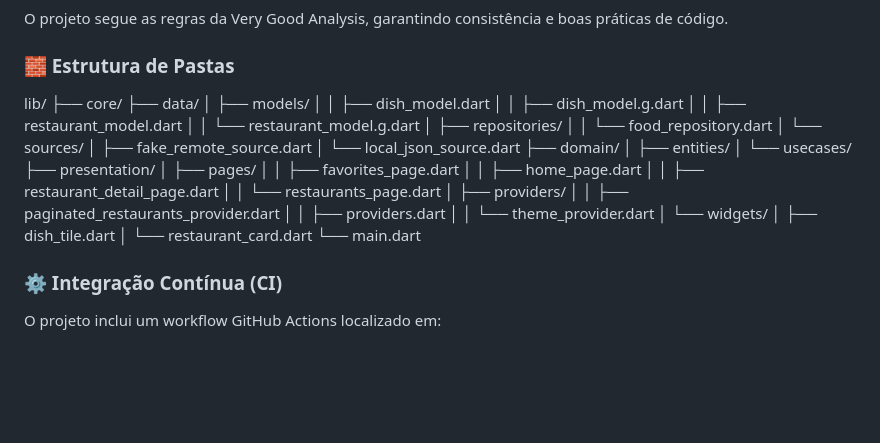
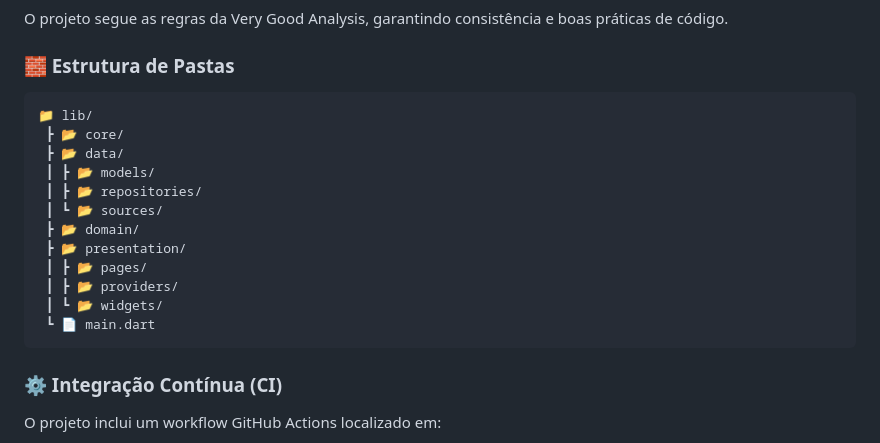
Before and after one commit to augusto49/Desafio-Mini-app-GastroGo-, a Markdown page: README.md, the part around the change. GitHub-like rendering; blank space fills up the shorter version.

````diff
--- a/README.md
+++ b/README.md
@@ -65,37 +65,20 @@ O projeto segue as regras da Very Good Analysis, garantindo consistência e boas
 
 ### 🧱 Estrutura de Pastas
 
-lib/
-├── core/
-├── data/
-│   ├── models/
-│   │   ├── dish_model.dart
-│   │   ├── dish_model.g.dart
-│   │   ├── restaurant_model.dart
-│   │   └── restaurant_model.g.dart
-│   ├── repositories/
-│   │   └── food_repository.dart
-│   └── sources/
-│       ├── fake_remote_source.dart
-│       └── local_json_source.dart
-├── domain/
-│   ├── entities/
-│   └── usecases/
-├── presentation/
-│   ├── pages/
-│   │   ├── favorites_page.dart
-│   │   ├── home_page.dart
-│   │   ├── restaurant_detail_page.dart
-│   │   └── restaurants_page.dart
-│   ├── providers/
-│   │   ├── paginated_restaurants_provider.dart
-│   │   ├── providers.dart
-│   │   └── theme_provider.dart
-│   └── widgets/
-│       ├── dish_tile.dart
-│       └── restaurant_card.dart
-└── main.dart
-
+```
+📁 lib/
+ ┣ 📂 core/
+ ┣ 📂 data/
+ ┃ ┣ 📂 models/
+ ┃ ┣ 📂 repositories/
+ ┃ ┗ 📂 sources/
+ ┣ 📂 domain/
+ ┣ 📂 presentation/
+ ┃ ┣ 📂 pages/
+ ┃ ┣ 📂 providers/
+ ┃ ┗ 📂 widgets/
+ ┗ 📄 main.dart
+```
 
 ### ⚙️ Integração Contínua (CI)
 
````
